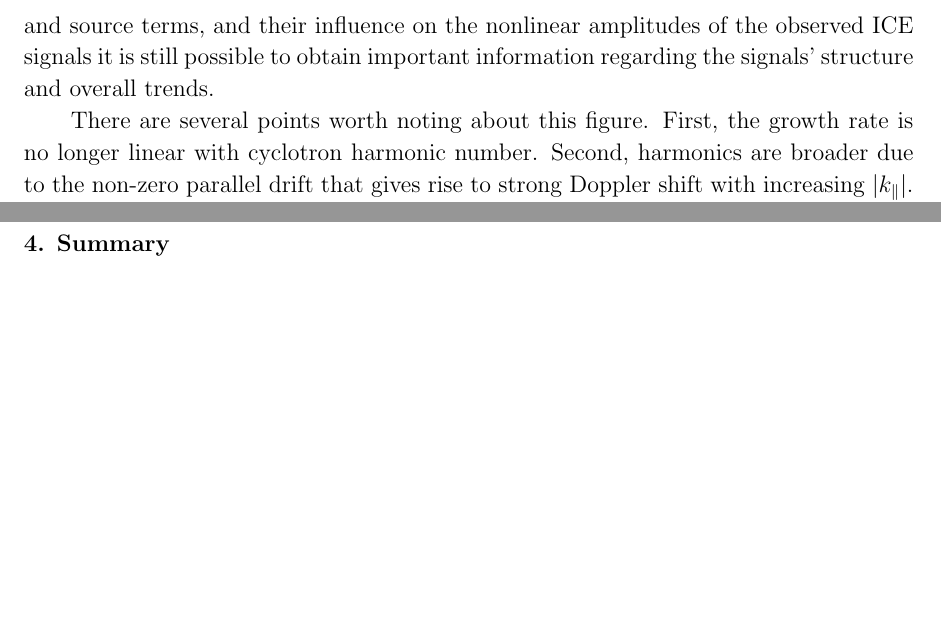
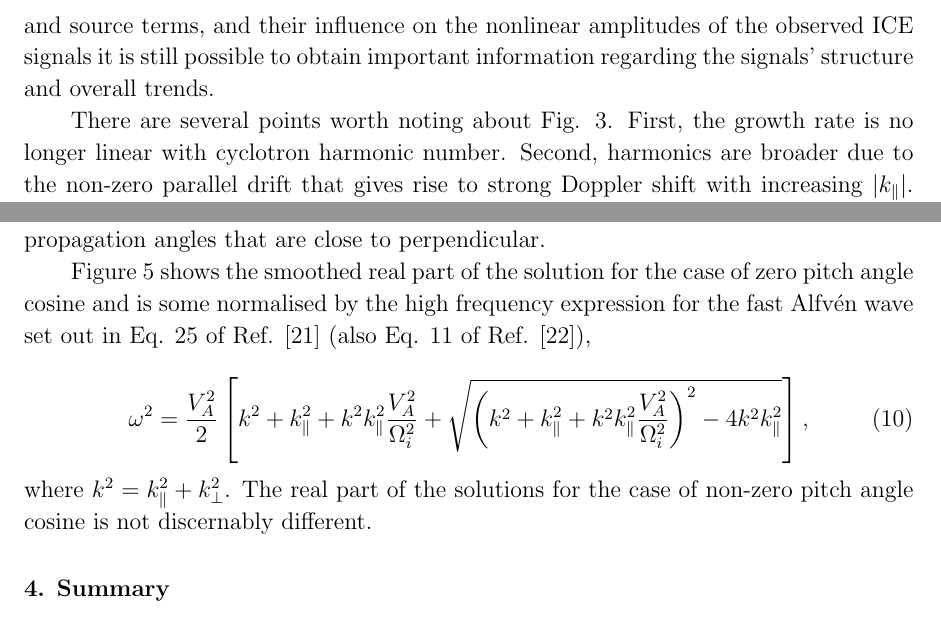
Before and after one commit to jwscook/IonCyclotronEmissionDoubletSplitting, a LaTeX paper (manuscript.tex): two parts of pages 6 and 8 of 10 before the commit and two parts of pages 6 and 7 of 11 after it, joined at a grey line, cut so that both start at the same text, the shorter picture padded with empty space. Compiled offline with pdfLaTeX.

Commit message:
refer to Fig 5 and add high freq Va eqn

```diff
--- a/manuscript.tex
+++ b/manuscript.tex
@@ -388,7 +388,8 @@ and source terms, and their influence on the nonlinear amplitudes of the
 observed ICE signals it is still possible to obtain important information
 regarding the signals' structure and overall trends.
 
-There are several points worth noting about this figure. First, the
+There are several points worth noting about Fig. \ref{fig:2D_F12_physicalpitch}.
+First, the
 growth rate is no longer linear with cyclotron harmonic number. Second,
 harmonics are broader due to the non-zero parallel drift that gives rise to
 strong Doppler shift with increasing $|k_\parallel|$. Third, doublet splitting
@@ -434,8 +435,28 @@ associated with the $15^{th}$ cyclotron harmonic near $k_\parallel \simeq
 -\frac{3}{4} \Omega_i/V_A, k_\perp \simeq 14 \Omega_i/V_A$, i.e. a propagation
 angle of $93^\circ$. Furthermore, the breadth of the harmonics can be
 attributed to the contributions from multiple propagation angles even though the
-lower harmonics are largely stable for forward travelling and perpendicular
-propagation angles.
+lower harmonics are largely stable for forward travelling and
+propagation angles that are close to perpendicular.
+
+Figure \ref{fig:2D_real_zeropitch}
+shows the smoothed real part of the solution for the case of zero pitch angle
+cosine and is some normalised by
+the high frequency expression for the fast Alfv{\'e}n wave set out in Eq.
+25 of Ref. \cite{Dendy1994} (also Eq. 11 of Ref. \cite{McClements1996}),
+
+\begin{equation}
+  \omega^2 = \frac{V_A^2}{2}\left[
+    k^2 + k_\parallel^2 + k^2k_\parallel^2 \frac{V_A^2}{\Omega_i^2}
+  + \sqrt{
+    \left(k^2 + k_\parallel^2 + k^2k_\parallel^2 \frac{V_A^2}{\Omega_i^2}\right)^2
+    - 4k^2 k_\parallel^2
+}
+  \right],
+\end{equation}
+
+\noindent where $k^2 = k_\parallel^2 + k_\perp^2$. The real part of the
+solutions for the case of non-zero pitch angle cosine is not discernably
+different.
 
 \begin{figure}[ht!]
     % \centering
```
Also changed, not shown: manuscript.tex (4 more changed lines).
